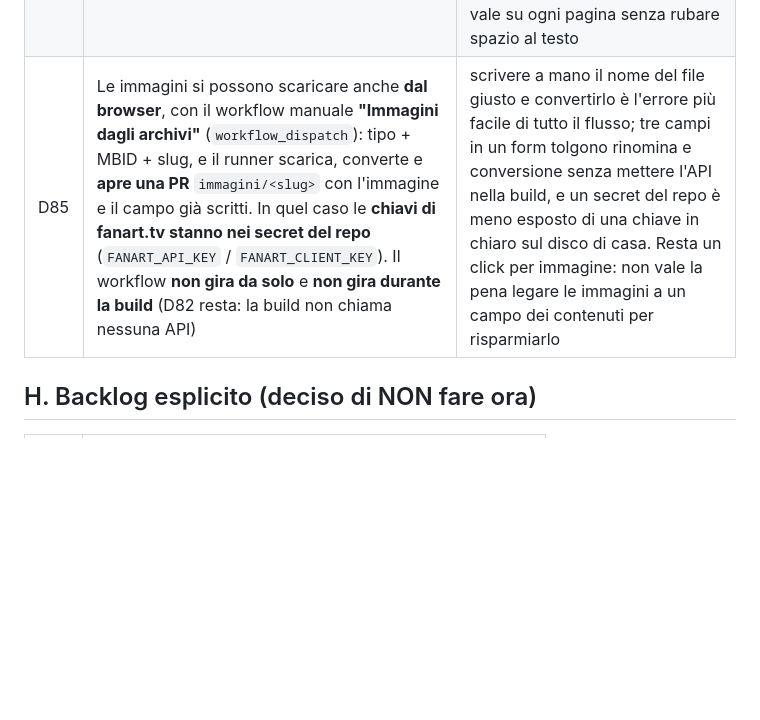
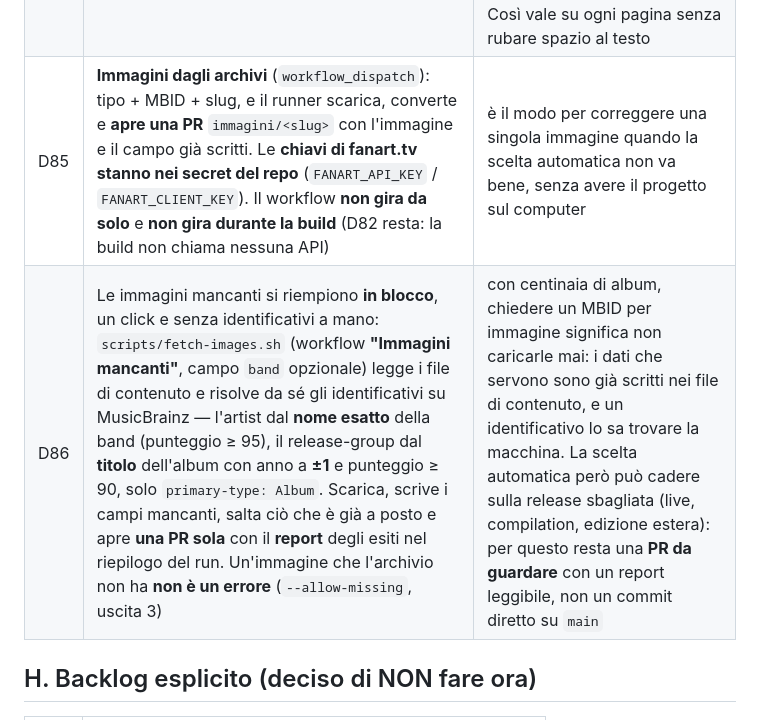
Before and after one commit to filippogrande/lyrica, a Markdown page: docs/DECISIONS.md, the part around the change. GitHub-like rendering; blank space fills up the shorter version.

Commit message:
docs(decisions): D86 riempimento in blocco delle immagini mancanti

```diff
--- a/docs/DECISIONS.md
+++ b/docs/DECISIONS.md
@@ -120,7 +120,8 @@ Ogni decisione presa ha un numero. Se una decisione viene cambiata, **non si can
 | D82 | Le immagini del sito si prendono da **archivi pubblici**: cover degli album dal **Cover Art Archive** (MusicBrainz + Internet Archive, per release-group MBID), foto delle band da **fanart.tv** (per artist MBID). MusicBrainz **non ha immagini degli artisti**. Le immagini si scaricano **una volta e restano nel repo** (`covers/`): il sito le serve da lì e **nessuna API si chiama a runtime o a ogni build** | il sito è statico: un'immagine che sta nel repo è un asset come il CSS, non una dipendenza esterna da mantenere viva. Scaricare a build time significherebbe un sito che non compila se fanart.tv è giù, una chiave in CI e una chiamata all'API per ogni build — cioè centinaia di chiamate per immagini che non cambiano |
 | D83 | Il download lo fa **`scripts/fetch-covers.sh`** (bash, invocato con `bash` come `fetch-assets.sh`): scarica, converte in **600x600 webp** con ritaglio centrale e **verifica le dimensioni**; non tocca i file di contenuto, e `scripts/declare-image.py` scrive il campo nel front-matter quando serve. Le **chiavi di fanart.tv restano fuori dal repo** (`FANART_API_KEY` / `FANART_CLIENT_KEY`, oppure `~/.fanart_api_key` / `~/.fanart_client_key`), non si stampano e non entrano nei log | l'immagine giusta deve arrivare da un MBID, non da un motore di ricerca: uno script ripetibile evita il copia-incolla di immagini sbagliate o a bassa risoluzione, e la chiave — che è personale e revocabile — non ha nessun motivo di stare nella storia di git |
 | D84 | Le immagini di terzi si **attribuiscono nel footer**, con i **link** a [Cover Art Archive](https://coverartarchive.org/) e [fanart.tv](https://fanart.tv/) | fanart.tv distribuisce la sua API con licenza CC BY 3.0 e le immagini sono dei rispettivi proprietari: l'attribuzione va data, e il footer è già il posto di disclaimer e licenze (D49). Così vale su ogni pagina senza rubare spazio al testo |
-| D85 | Le immagini si possono scaricare anche **dal browser**, con il workflow manuale **"Immagini dagli archivi"** (`workflow_dispatch`): tipo + MBID + slug, e il runner scarica, converte e **apre una PR** `immagini/<slug>` con l'immagine e il campo già scritti. In quel caso le **chiavi di fanart.tv stanno nei secret del repo** (`FANART_API_KEY` / `FANART_CLIENT_KEY`). Il workflow **non gira da solo** e **non gira durante la build** (D82 resta: la build non chiama nessuna API) | scrivere a mano il nome del file giusto e convertirlo è l'errore più facile di tutto il flusso; tre campi in un form tolgono rinomina e conversione senza mettere l'API nella build, e un secret del repo è meno esposto di una chiave in chiaro sul disco di casa. Resta un click per immagine: non vale la pena legare le immagini a un campo dei contenuti per risparmiarlo |
+| D85 | **Immagini dagli archivi** (`workflow_dispatch`): tipo + MBID + slug, e il runner scarica, converte e **apre una PR** `immagini/<slug>` con l'immagine e il campo già scritti. Le **chiavi di fanart.tv stanno nei secret del repo** (`FANART_API_KEY` / `FANART_CLIENT_KEY`). Il workflow **non gira da solo** e **non gira durante la build** (D82 resta: la build non chiama nessuna API) | è il modo per correggere una singola immagine quando la scelta automatica non va bene, senza avere il progetto sul computer |
+| D86 | Le immagini mancanti si riempiono **in blocco**, un click e senza identificativi a mano: `scripts/fetch-images.sh` (workflow **"Immagini mancanti"**, campo `band` opzionale) legge i file di contenuto e risolve da sé gli identificativi su MusicBrainz — l'artist dal **nome esatto** della band (punteggio ≥ 95), il release-group dal **titolo** dell'album con anno a **±1** e punteggio ≥ 90, solo `primary-type: Album`. Scarica, scrive i campi mancanti, salta ciò che è già a posto e apre **una PR sola** con il **report** degli esiti nel riepilogo del run. Un'immagine che l'archivio non ha **non è un errore** (`--allow-missing`, uscita 3) | con centinaia di album, chiedere un MBID per immagine significa non caricarle mai: i dati che servono sono già scritti nei file di contenuto, e un identificativo lo sa trovare la macchina. La scelta automatica però può cadere sulla release sbagliata (live, compilation, edizione estera): per questo resta una **PR da guardare** con un report leggibile, non un commit diretto su `main` |
 
 ## H. Backlog esplicito (deciso di NON fare ora)
 
```
